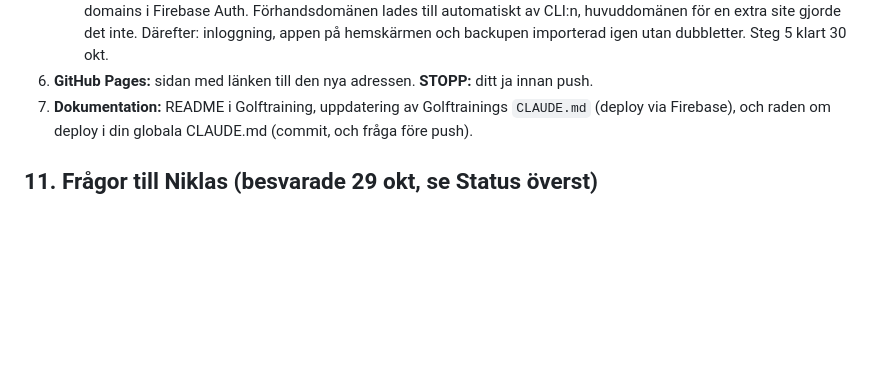
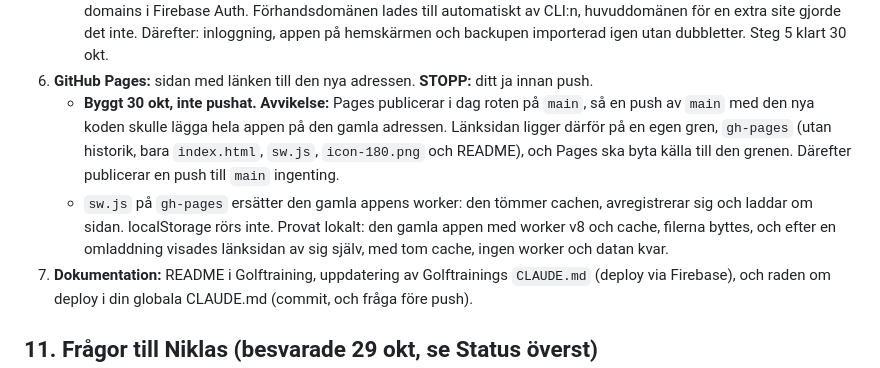
Before and after one commit to nickel999sw/golftraining, a Markdown page: docs/plan-2026-10-29-traning-firestore.md, the part around the change. Drawn GitHub-style; blank space fills up the shorter version.

Commit message:
Plan: step 6 built on a gh-pages branch, Pages source must switch
Co-Authored-By: Claude Opus 5.5 <noreply@anthropic.com>

```diff
--- a/docs/plan-2026-10-29-traning-firestore.md
+++ b/docs/plan-2026-10-29-traning-firestore.md
@@ -249,6 +249,8 @@ match /trainingTests/{rid} {
    - **Publicerad 30 okt** efter Niklas ja: `npm run deploy`, 12 filer, https://golftraining-nl.web.app. Utvecklingsfilerna ger 404, `no-cache` på `/` och `/sw.js`, `authDomain` = `golftraining-nl.web.app`, inga fel i konsolen. Golfrounds opåverkat. GitHub Pages är oförändrad tills steg 6.
    - **Inloggningen på huvudadressen** fungerade först när Niklas lade till `golftraining-nl.web.app` under Authorized domains i Firebase Auth. Förhandsdomänen lades till automatiskt av CLI:n, huvuddomänen för en extra site gjorde det inte. Därefter: inloggning, appen på hemskärmen och backupen importerad igen utan dubbletter. Steg 5 klart 30 okt.
 6. **GitHub Pages:** sidan med länken till den nya adressen. **STOPP:** ditt ja innan push.
+   - **Byggt 30 okt, inte pushat. Avvikelse:** Pages publicerar i dag roten på `main`, så en push av `main` med den nya koden skulle lägga hela appen på den gamla adressen. Länksidan ligger därför på en egen gren, `gh-pages` (utan historik, bara `index.html`, `sw.js`, `icon-180.png` och README), och Pages ska byta källa till den grenen. Därefter publicerar en push till `main` ingenting.
+   - `sw.js` på `gh-pages` ersätter den gamla appens worker: den tömmer cachen, avregistrerar sig och laddar om sidan. localStorage rörs inte. Provat lokalt: den gamla appen med worker v8 och cache, filerna byttes, och efter en omladdning visades länksidan av sig själv, med tom cache, ingen worker och datan kvar.
 7. **Dokumentation:** README i Golftraining, uppdatering av Golftrainings `CLAUDE.md` (deploy via Firebase), och raden om deploy i din globala CLAUDE.md (commit, och fråga före push).
 
 ## 11. Frågor till Niklas (besvarade 29 okt, se Status överst)
```
